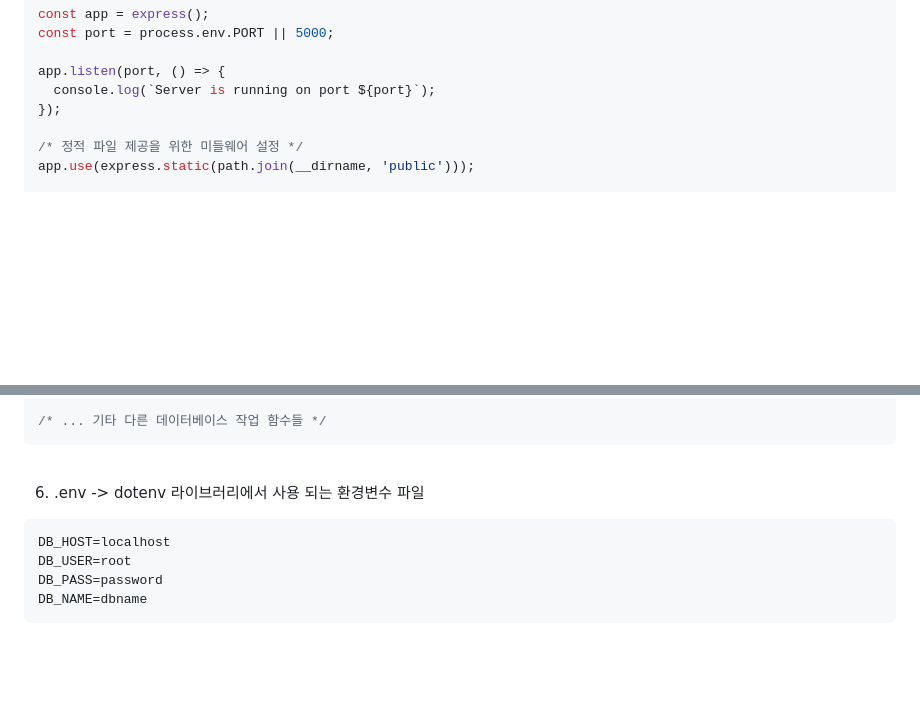
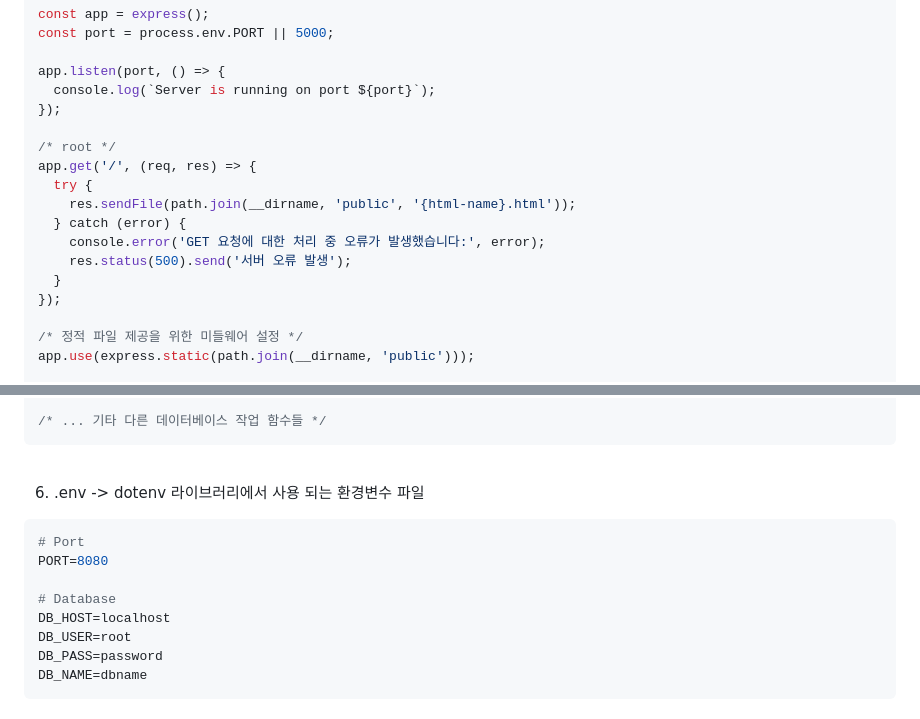
Before and after one commit to codej625/node.js, a Markdown page: express_layer_separation.md, 2 parts joined by grey strips. Drawn GitHub-style; blank space fills up the shorter version.

````diff
--- a/express_layer_separation.md
+++ b/express_layer_separation.md
@@ -58,6 +58,16 @@ const port = process.env.PORT || 5000;
 
 app.listen(port, () => {
   console.log(`Server is running on port ${port}`);
+});
+
+/* root */
+app.get('/', (req, res) => {
+  try {
+    res.sendFile(path.join(__dirname, 'public', '{html-name}.html'));
+  } catch (error) {
+    console.error('GET 요청에 대한 처리 중 오류가 발생했습니다:', error);
+    res.status(500).send('서버 오류 발생');
+  }
 });
 
 /* 정적 파일 제공을 위한 미들웨어 설정 */
@@ -171,6 +181,10 @@ exports.getUserById = async (userId) => {
 
 6) .env -> dotenv 라이브러리에서 사용 되는 환경변수 파일
 ```env
+# Port
+PORT=8080
+
+# Database
 DB_HOST=localhost
 DB_USER=root
 DB_PASS=password
````
